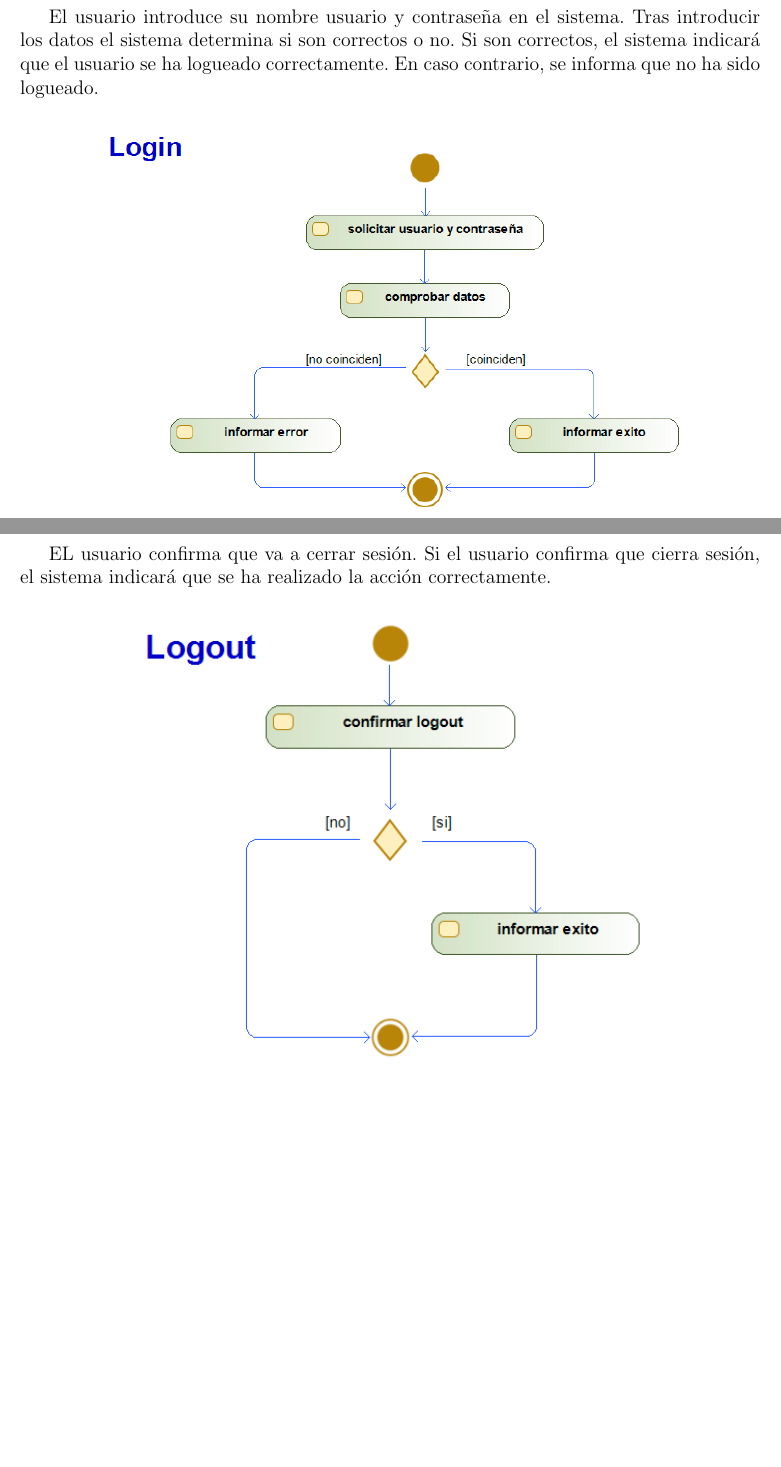
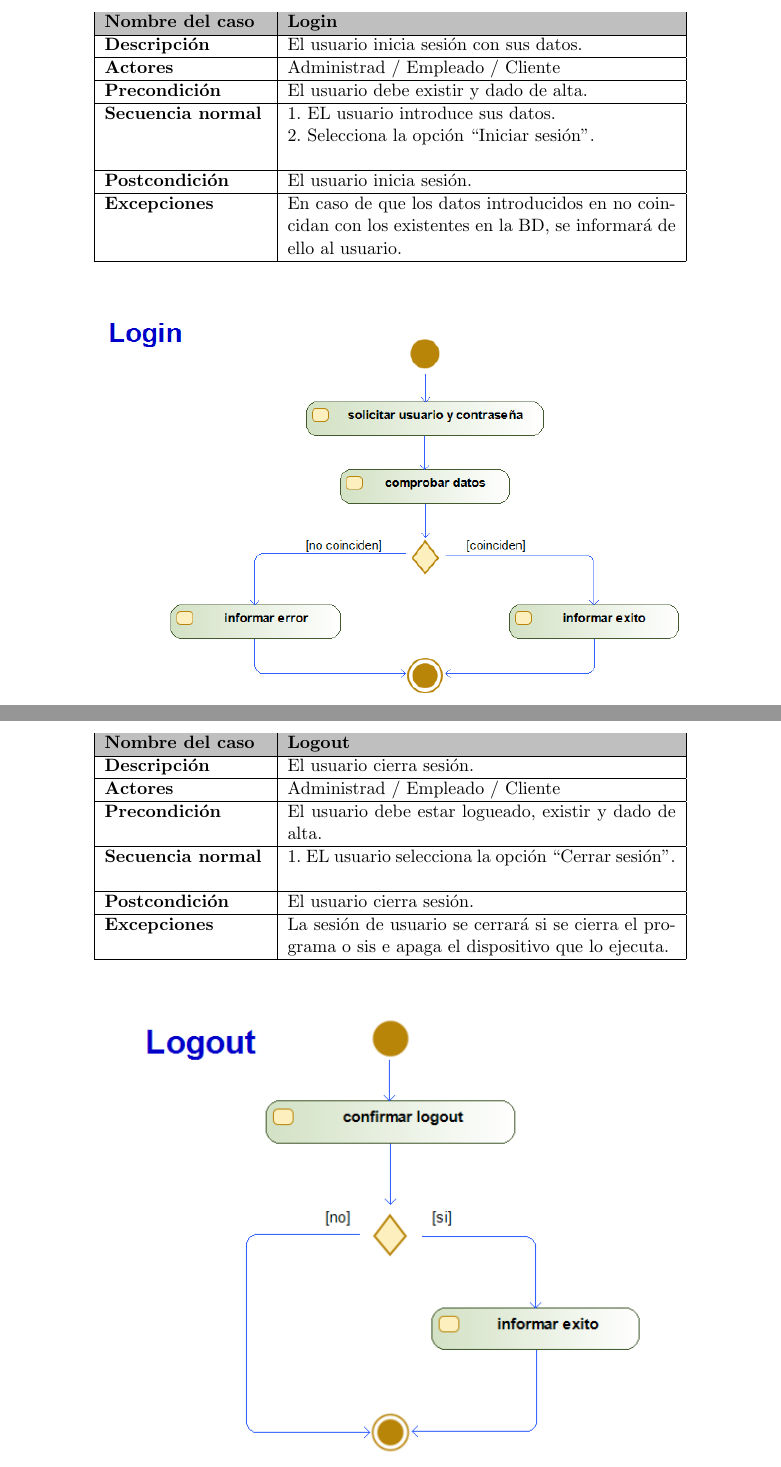
Before and after one commit to ALK222/IS1, a LaTeX document (p1/main.tex, which reads p1/tex_files/especifico.tex): two parts of pages 18 and 19 of 33, joined at a grey line, cut at the place of the change, the shorter picture padded with empty space. Compiled offline with pdfLaTeX.

Commit message:
cambiar nombre, cambiar contraseña, login y logout

```diff
--- a/p1/tex_files/especifico.tex
+++ b/p1/tex_files/especifico.tex
@@ -221,0 +231,6 @@ Se solicitan los datos del usuario y se comprueba en la \gls{bd} si existe o no,
+        \textbf{Actores}          & Administrad / Empleado / Cliente                                                                                                                                           \\
+        \hline
+        \textbf{Precondición}     & El usuario debe existir y dado de alta.                                                                                                                                    \\
+        \hline
+        \textbf{Secuencia normal} & 1. EL usuario introduce sus datos y se loguea. \newline
+        2. Selecciona la opción ``Cambiar nombre''. \newline
@@ -228,0 +261,6 @@ El usuario indica su contraseña actual y el sistema comprueba si dicha contrase
+        \textbf{Actores}          & Administrad / Empleado / Cliente                                                                                                                                                                       \\
+        \hline
+        \textbf{Precondición}     & El usuario debe existir y dado de alta.                                                                                                                                                                \\
+        \hline
+        \textbf{Secuencia normal} & 1. EL usuario introduce sus datos y se loguea. \newline
+        2. Selecciona la opción ``Cambiar contraseña''. \newline
@@ -232,14 +278,57 @@ El usuario indica su contraseña actual y el sistema comprueba si dicha contrase
 \end{figure}
 \newpage
 \paragraph{Login}
-El usuario introduce su nombre usuario y contraseña en el sistema. Tras introducir los datos el sistema determina si son correctos o no. Si son correctos, el sistema indicará que el usuario se ha logueado correctamente. En caso contrario, se informa que no ha sido logueado.
+\begin{table}[H]
+    \centering
+    \small
+    \begin{tabularx}{0.8\textwidth}{|p{3.5cm}|X|}
+        \hline
+        \rowcolor{lightgray}
+        \textbf{Nombre del caso}  & \textbf{Login}                                                                                                            \\
+        \hline
+        \textbf{Descripción}      & El usuario inicia sesión con sus datos.                                                                                   \\
+        \hline
+        \textbf{Actores}          & Administrad / Empleado / Cliente                                                                                          \\
+        \hline
+        \textbf{Precondición}     & El usuario debe existir y dado de alta.                                                                                   \\
+        \hline
+        \textbf{Secuencia normal} & 1. EL usuario introduce sus datos. \newline
+        2. Selecciona la opción ``Iniciar sesión''. \newline                                                                                                  \\
+        \hline
+        \textbf{Postcondición}    & El usuario inicia sesión.                                                                                                 \\
+        \hline
+        \textbf{Excepciones}      & En caso de que los datos introducidos en no coincidan con los existentes en la \gls{bd}, se informará de ello al usuario. \\
+        \hline
+    \end{tabularx}
+\end{table}
 \begin{figure}[H]
     \centering
     \includegraphics[width=0.8\textwidth]{Use_Cases/login.png}
 \end{figure}
 \newpage
 \paragraph{Logout}
-EL usuario confirma que va a cerrar sesión. Si el usuario confirma que cierra sesión, el sistema indicará que se ha realizado la acción correctamente.
+\begin{table}[H]
+    \centering
+    \small
+    \begin{tabularx}{0.8\textwidth}{|p{3.5cm}|X|}
+        \hline
+        \rowcolor{lightgray}
+        \textbf{Nombre del caso}  & \textbf{Logout}                                                                                       \\
+        \hline
+        \textbf{Descripción}      & El usuario cierra sesión.                                                                             \\
+        \hline
+        \textbf{Actores}          & Administrad / Empleado / Cliente                                                                      \\
+        \hline
+        \textbf{Precondición}     & El usuario debe estar logueado, existir y dado de alta.                                               \\
+        \hline
+        \textbf{Secuencia normal} & 1. EL usuario selecciona la opción ``Cerrar sesión''. \newline                                        \\
+        \hline
+        \textbf{Postcondición}    & El usuario cierra sesión.                                                                             \\
+        \hline
+        \textbf{Excepciones}      & La sesión de usuario se cerrará si se cierra el programa o sis e apaga el dispositivo que lo ejecuta. \\
+        \hline
+    \end{tabularx}
+\end{table}
 \begin{figure}[H]
     \centering
     \includegraphics[width=0.7\textwidth]{Use_Cases/Logout.png}
```
Also changed, not shown: p1/main.pdf, p1/tex_files/especifico.tex (38 more changed lines).
